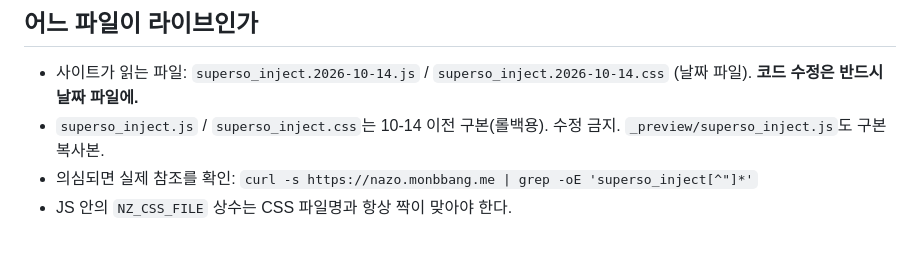
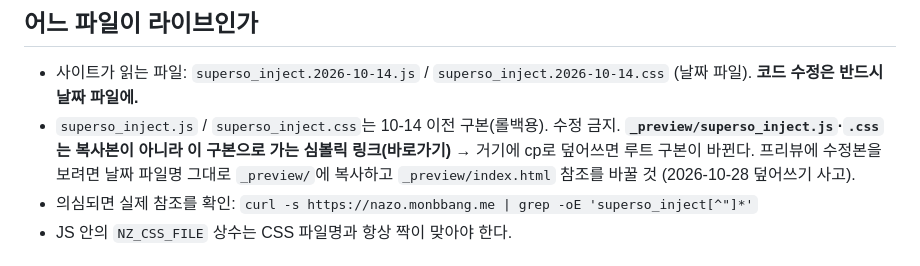
Before and after one commit to delve6127/Nazoblog, a Markdown page: CLAUDE.md, the part around the change. GitHub-like rendering.

Commit message:
docs: _preview/superso_inject.js는 구본 심볼릭 링크임을 CLAUDE.md에 명시
프리뷰 폴더 파일을 복사본으로 오해해 루트 롤백용 구본을 덮어쓴 사고(2026-10-28) 재발 방지.

Co-Authored-By: Claude Fable 5.1 <noreply@anthropic.com>

```diff
--- a/CLAUDE.md
+++ b/CLAUDE.md
@@ -7,7 +7,7 @@ GitHub Pages(main 루트)가 파일을 서빙하고, Super 코드 인젝션(Head
 ## 어느 파일이 라이브인가
 
 - 사이트가 읽는 파일: `superso_inject.2026-10-14.js` / `superso_inject.2026-10-14.css` (날짜 파일). **코드 수정은 반드시 날짜 파일에.**
-- `superso_inject.js` / `superso_inject.css`는 10-14 이전 구본(롤백용). 수정 금지. `_preview/superso_inject.js`도 구본 복사본.
+- `superso_inject.js` / `superso_inject.css`는 10-14 이전 구본(롤백용). 수정 금지. **`_preview/superso_inject.js`·`.css`는 복사본이 아니라 이 구본으로 가는 심볼릭 링크(바로가기)** → 거기에 cp로 덮어쓰면 루트 구본이 바뀐다. 프리뷰에 수정본을 보려면 날짜 파일명 그대로 `_preview/`에 복사하고 `_preview/index.html` 참조를 바꿀 것 (2026-10-28 덮어쓰기 사고).
 - 의심되면 실제 참조를 확인: `curl -s https://nazo.monbbang.me | grep -oE 'superso_inject[^"]*'`
 - JS 안의 `NZ_CSS_FILE` 상수는 CSS 파일명과 항상 짝이 맞아야 한다.
 
```
